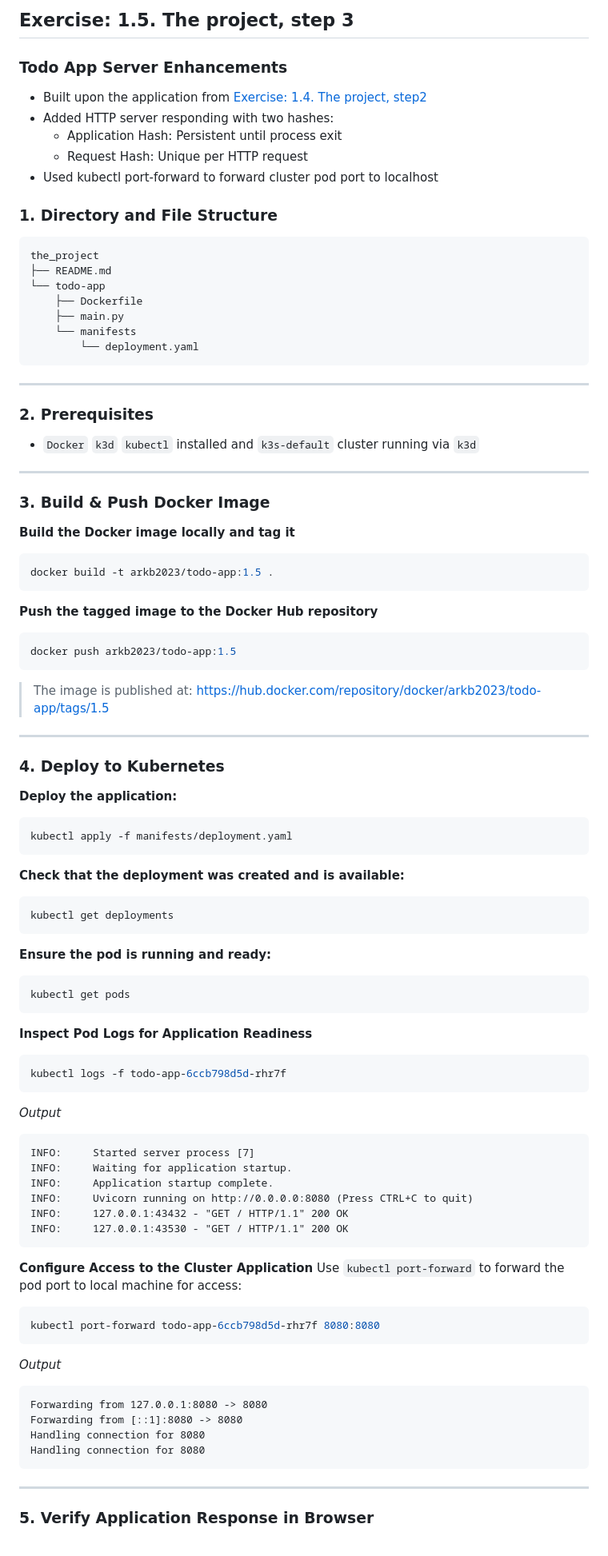
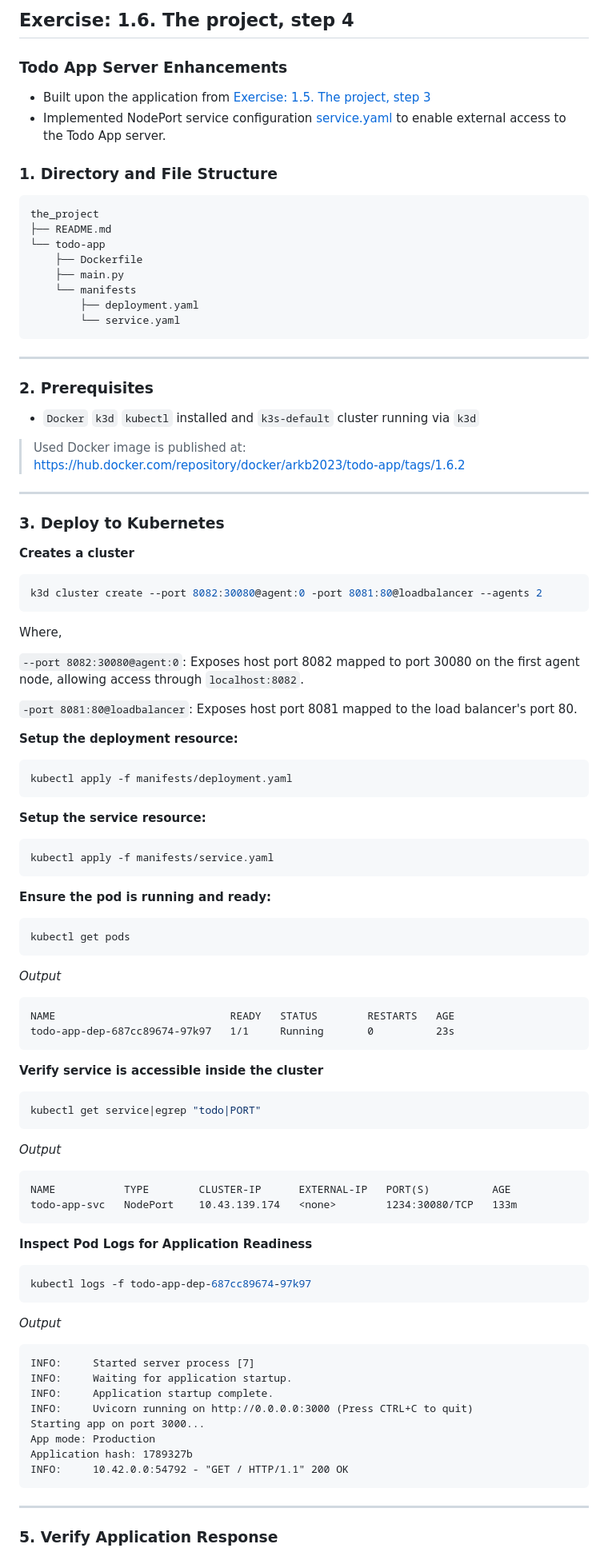
Before and after one commit to arkb2023/devops-kubernetes, a Markdown page: the_project/README.md, the part around the change printed below. Shown: that part at 80% size. Rendered like a GitHub page.

````diff
--- a/the_project/README.md
+++ b/the_project/README.md
@@ -1,11 +1,8 @@
-## Exercise: 1.5. The project, step 3
+## Exercise: 1.6. The project, step 4
 ### Todo App Server Enhancements
 
-- Built upon the application from [Exercise: 1.4. The project, step2](https://github.com/arkb2023/devops-kubernetes/tree/1.4/the_project)
-- Added HTTP server responding with two hashes:
-    - Application Hash: Persistent until process exit
-    - Request Hash: Unique per HTTP request
-- Used kubectl port-forward to forward cluster pod port to localhost
+- Built upon the application from [Exercise: 1.5. The project, step 3](https://github.com/arkb2023/devops-kubernetes/tree/1.5/the_project)
+- Implemented NodePort service configuration [service.yaml](./todo-app/manifests/service.yaml) to enable external access to the Todo App server.
 
 ### 1. **Directory and File Structure**
 ```
@@ -15,76 +12,78 @@ the_project
     ├── Dockerfile
     ├── main.py
     └── manifests
-        └── deployment.yaml
+        ├── deployment.yaml
+        └── service.yaml
 ```
 
 ***
 
-
 ### 2. Prerequisites
 - `Docker` `k3d` `kubectl` installed and `k3s-default` cluster running via `k3d`
 
-***
-
-
-### 3. **Build & Push Docker Image**
-
-**Build the Docker image locally and tag it**
-```bash
-docker build -t arkb2023/todo-app:1.5 .
-```
-
-**Push the tagged image to the Docker Hub repository**
-```bash
-docker push arkb2023/todo-app:1.5
-```
-> The image is published at:
-https://hub.docker.com/repository/docker/arkb2023/todo-app/tags/1.5
+> Used Docker image is published at:
+https://hub.docker.com/repository/docker/arkb2023/todo-app/tags/1.6.2
 
 ***
 
-### 4. **Deploy to Kubernetes**
+### 3. Deploy to Kubernetes
 
-**Deploy the application:**
+**Creates a cluster**
+
+```bash
+k3d cluster create --port 8082:30080@agent:0 -port 8081:80@loadbalancer --agents 2
+```
+Where,
+
+`--port 8082:30080@agent:0`: Exposes host port 8082 mapped to port 30080 on the first agent node, allowing access through `localhost:8082`.
+
+`-port 8081:80@loadbalancer`: Exposes host port 8081 mapped to the load balancer's port 80.
+
+**Setup the deployment resource:**
 ```bash
 kubectl apply -f manifests/deployment.yaml
 ```
-**Check that the deployment was created and is available:**
+**Setup the service resource:**
 ```bash
-kubectl get deployments
+kubectl apply -f manifests/service.yaml
 ```
 **Ensure the pod is running and ready:**
 ```bash
 kubectl get pods
 ```
+*Output*
+```text
+NAME                            READY   STATUS        RESTARTS   AGE
+todo-app-dep-687cc89674-97k97   1/1     Running       0          23s
+```
+
+**Verify service is accessible inside the cluster**
+
+```bash
+kubectl get service|egrep "todo|PORT"
+```
+*Output*
+```text
+NAME           TYPE        CLUSTER-IP      EXTERNAL-IP   PORT(S)          AGE
+todo-app-svc   NodePort    10.43.139.174   <none>        1234:30080/TCP   133m
+```
 **Inspect Pod Logs for Application Readiness**
 ```bash
-kubectl logs -f todo-app-6ccb798d5d-rhr7f
+kubectl logs -f todo-app-dep-687cc89674-97k97
 ```
 *Output*
 ```text
 INFO:     Started server process [7]
 INFO:     Waiting for application startup.
 INFO:     Application startup complete.
-INFO:     Uvicorn running on http://0.0.0.0:8080 (Press CTRL+C to quit)
-INFO:     127.0.0.1:43432 - "GET / HTTP/1.1" 200 OK
-INFO:     127.0.0.1:43530 - "GET / HTTP/1.1" 200 OK
-```
-
-**Configure Access to the Cluster Application**
-Use `kubectl port-forward` to forward the pod port to local machine for access:
-```bash
-kubectl port-forward todo-app-6ccb798d5d-rhr7f 8080:8080
-```
-*Output*
-```text
-Forwarding from 127.0.0.1:8080 -> 8080
-Forwarding from [::1]:8080 -> 8080
-Handling connection for 8080
-Handling connection for 8080
+INFO:     Uvicorn running on http://0.0.0.0:3000 (Press CTRL+C to quit)
+Starting app on port 3000...
+App mode: Production
+Application hash: 1789327b
+INFO:     10.42.0.0:54792 - "GET / HTTP/1.1" 200 OK
 ```
 
 ***
 
-### 5. Verify Application Response in Browser
+### 5. Verify Application Response
 
````
Also changed, not shown: other parts of the_project/README.md (+5 -10 lines), README.md (+1 -0 lines), the_project/images/01-browser-access-on-8082.png (added), the_project/images/01-browser-view-1.png (deleted), the_project/images/02-browser-view-2.png (deleted), 4 other files.
